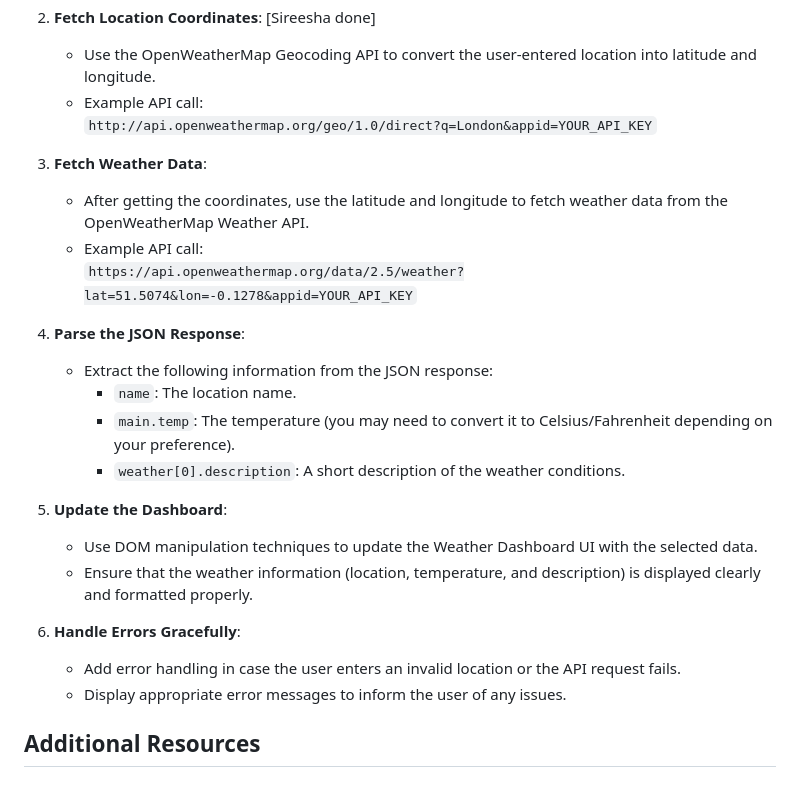
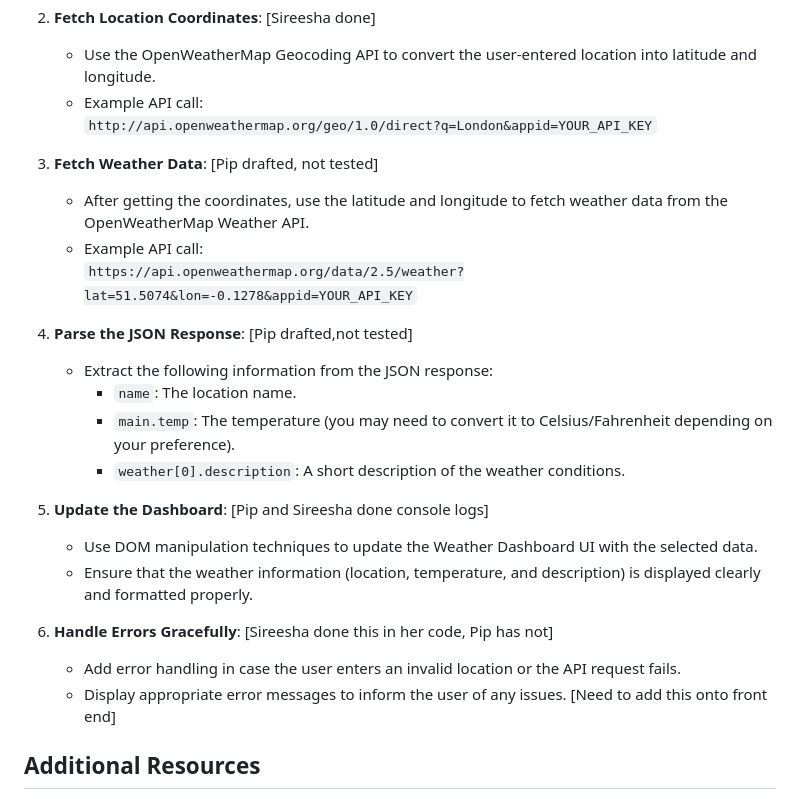
Before and after one commit to pjs1g162710/GeoWeatherApp, a Markdown page: README.md, the part around the change. GitHub-like rendering.

Commit message:
added updates 6/2/25 13:30 on progress - check against spec

```diff
--- a/README.md
+++ b/README.md
@@ -54,27 +54,27 @@ As a user, I want to enter a location into the Weather Dashboard, and I want the
    - Example API call:
      `http://api.openweathermap.org/geo/1.0/direct?q=London&appid=YOUR_API_KEY`
 
-3. **Fetch Weather Data**:
+3. **Fetch Weather Data**: [Pip drafted, not tested]
 
    - After getting the coordinates, use the latitude and longitude to fetch weather data from the OpenWeatherMap Weather API.
    - Example API call:
      `https://api.openweathermap.org/data/2.5/weather?lat=51.5074&lon=-0.1278&appid=YOUR_API_KEY`
 
-4. **Parse the JSON Response**:
+4. **Parse the JSON Response**: [Pip drafted,not tested]
 
    - Extract the following information from the JSON response:
      - `name`: The location name.
      - `main.temp`: The temperature (you may need to convert it to Celsius/Fahrenheit depending on your preference).
      - `weather[0].description`: A short description of the weather conditions.
 
-5. **Update the Dashboard**:
+5. **Update the Dashboard**: [Pip and Sireesha done console logs]
 
    - Use DOM manipulation techniques to update the Weather Dashboard UI with the selected data.
    - Ensure that the weather information (location, temperature, and description) is displayed clearly and formatted properly.
 
-6. **Handle Errors Gracefully**:
+6. **Handle Errors Gracefully**: [Sireesha done this in her code, Pip has not]
    - Add error handling in case the user enters an invalid location or the API request fails.
-   - Display appropriate error messages to inform the user of any issues.
+   - Display appropriate error messages to inform the user of any issues.  [Need to add this onto front end]
 
 ## Additional Resources
 
```
